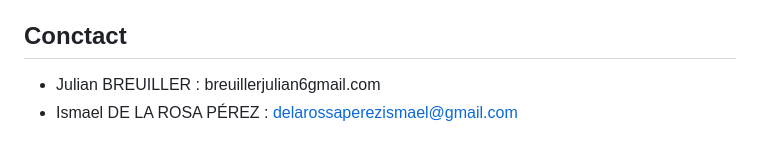
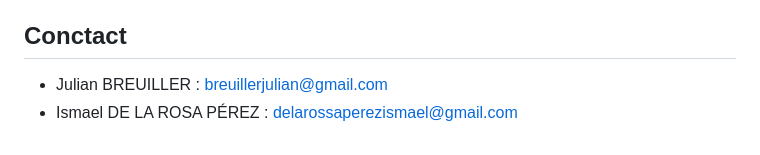
Before and after one commit to ismo009/webtest, a Markdown page: README.md, the part around the change. GitHub-like rendering.

```diff
--- a/README.md
+++ b/README.md
@@ -85,5 +85,5 @@ Pour générer un QR code pointant vers une URL ou une ressource spécifique, su
 5. Intégrez-le dans votre projet ou partagez-le selon vos besoins.
 
 ## Conctact
-- Julian BREUILLER : breuillerjulian6gmail.com
+- Julian BREUILLER : breuillerjulian@gmail.com
 - Ismael DE LA ROSA PÉREZ : delarossaperezismael@gmail.com
```
